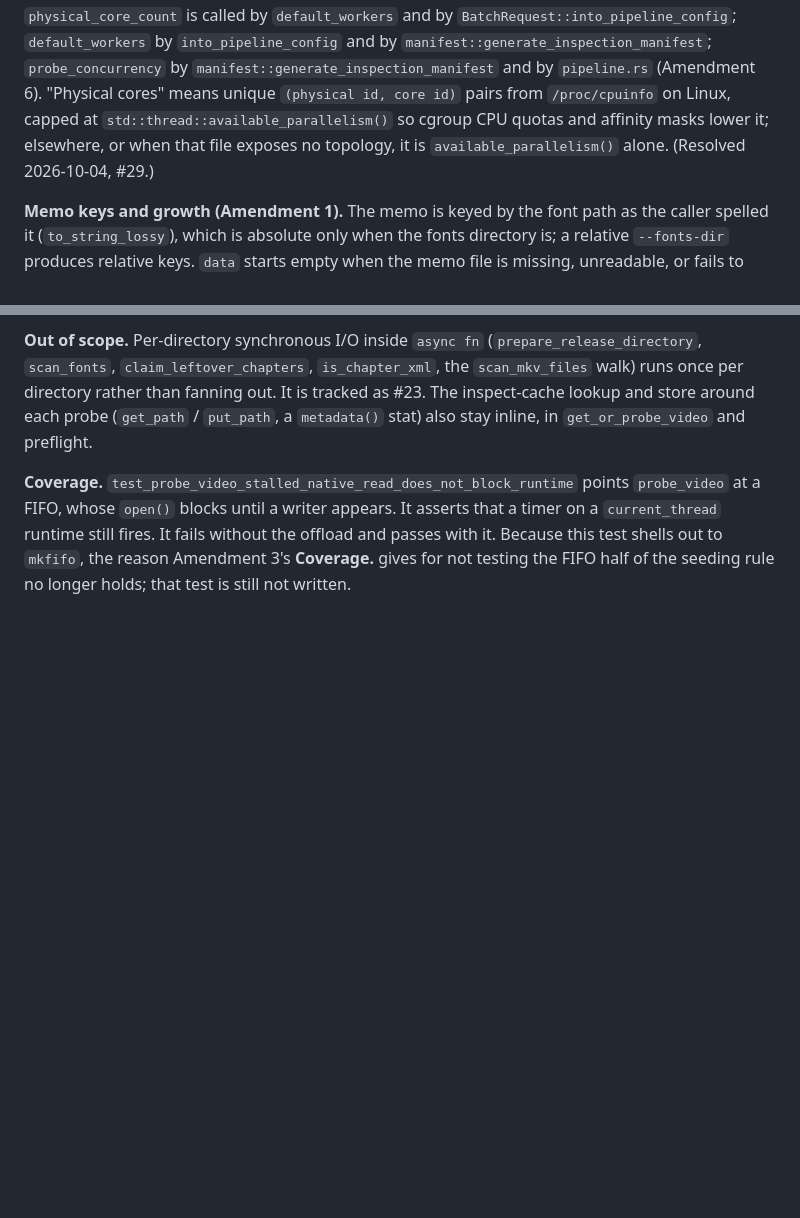
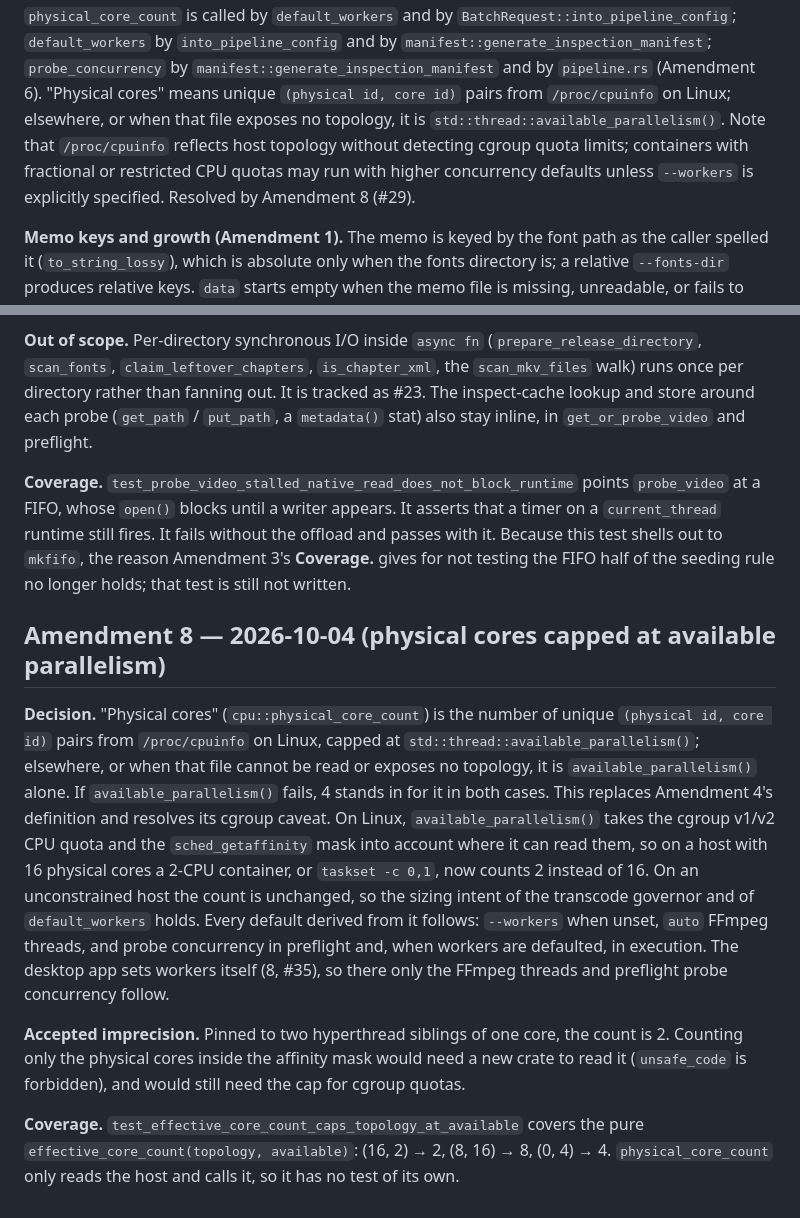
Before and after one commit to Si-Forces/mkvanimebatch, a Markdown page: docs/adr/0013-asynchronous-probing-and-transcode-governance-performance-overhaul.md, 2 parts joined by grey strips. GitHub-like rendering; blank space fills up the shorter version.

Commit message:
docs: record the core-count cap as ADR-0013 Amendment 8
Amendment 4 had been edited in place, which drops its old caveat without
a trace; ADR-0004 keeps ADR text unedited after ratification. Restore
Amendment 4's wording with a "Resolved by Amendment 8" pointer, as #20
did with Amendment 7, and state the new definition in a dated Amendment 8:
topology capped at available_parallelism(), the 4 fallback, the accepted
hyperthread-sibling imprecision, the defaults that follow it (desktop
workers stay fixed, #35), and its coverage.

Also date the Status line, index Amendment 8 in architecture.md, note the
cap in the cpu.rs tree comment, and align the README punctuation.

Refs #29

Co-Authored-By: Claude Opus 5.5 <noreply@anthropic.com>

```diff
--- a/docs/adr/0013-asynchronous-probing-and-transcode-governance-performance-overhaul.md
+++ b/docs/adr/0013-asynchronous-probing-and-transcode-governance-performance-overhaul.md
@@ -256,10 +256,11 @@ Amendment 7.
 `BatchRequest::into_pipeline_config`; `default_workers` by `into_pipeline_config` and by
 `manifest::generate_inspection_manifest`; `probe_concurrency` by
 `manifest::generate_inspection_manifest` and by `pipeline.rs` (Amendment 6). "Physical cores" means
-unique `(physical id, core id)` pairs from `/proc/cpuinfo` on Linux, capped at
-`std::thread::available_parallelism()` so cgroup CPU quotas and affinity masks lower it;
-elsewhere, or when that file exposes no topology, it is `available_parallelism()` alone.
-(Resolved 2026-10-04, #29.)
+unique `(physical id, core id)` pairs from `/proc/cpuinfo` on Linux; elsewhere, or
+when that file exposes no topology, it is `std::thread::available_parallelism()`.
+Note that `/proc/cpuinfo` reflects host topology without detecting cgroup quota limits;
+containers with fractional or restricted CPU quotas may run with higher concurrency
+defaults unless `--workers` is explicitly specified. Resolved by Amendment 8 (#29).
 
 **Memo keys and growth (Amendment 1).** The memo is keyed by the font path as the caller
 spelled it (`to_string_lossy`), which is absolute only when the fonts directory is; a relative
@@ -412,3 +413,27 @@ store around each probe (`get_path` / `put_path`, a `metadata()` stat) also stay
 on a `current_thread` runtime still fires. It fails without the offload and passes with it.
 Because this test shells out to `mkfifo`, the reason Amendment 3's **Coverage.** gives for not
 testing the FIFO half of the seeding rule no longer holds; that test is still not written.
+
+## Amendment 8 — 2026-10-04 (physical cores capped at available parallelism)
+
+**Decision.** "Physical cores" (`cpu::physical_core_count`) is the number of unique `(physical
+id, core id)` pairs from `/proc/cpuinfo` on Linux, capped at
+`std::thread::available_parallelism()`; elsewhere, or when that file cannot be read or exposes
+no topology, it is `available_parallelism()` alone. If `available_parallelism()` fails, 4 stands
+in for it in both cases. This replaces Amendment 4's definition and resolves its cgroup caveat.
+On Linux, `available_parallelism()` takes the cgroup v1/v2 CPU quota and the `sched_getaffinity`
+mask into account where it can read them, so on a host with 16 physical cores a 2-CPU container,
+or `taskset -c 0,1`, now counts 2 instead of 16. On an unconstrained host the count is
+unchanged, so the sizing intent of the transcode governor and of `default_workers` holds. Every
+default derived from it follows: `--workers` when unset, `auto` FFmpeg threads, and probe
+concurrency in preflight and, when workers are defaulted, in execution. The desktop app sets
+workers itself (8, #35), so there only the FFmpeg threads and preflight probe concurrency
+follow.
+
+**Accepted imprecision.** Pinned to two hyperthread siblings of one core, the count is 2.
+Counting only the physical cores inside the affinity mask would need a new crate to read it
+(`unsafe_code` is forbidden), and would still need the cap for cgroup quotas.
+
+**Coverage.** `test_effective_core_count_caps_topology_at_available` covers the pure
+`effective_core_count(topology, available)`: (16, 2) → 2, (8, 16) → 8, (0, 4) → 4.
+`physical_core_count` only reads the host and calls it, so it has no test of its own.
```
Also changed, not shown: other parts of docs/adr/0013-asynchronous-probing-and-transcode-governance-performance-overhaul.md (+1 -1 lines), README.md (+1 -1 lines), architecture.md (+2 -2 lines).
